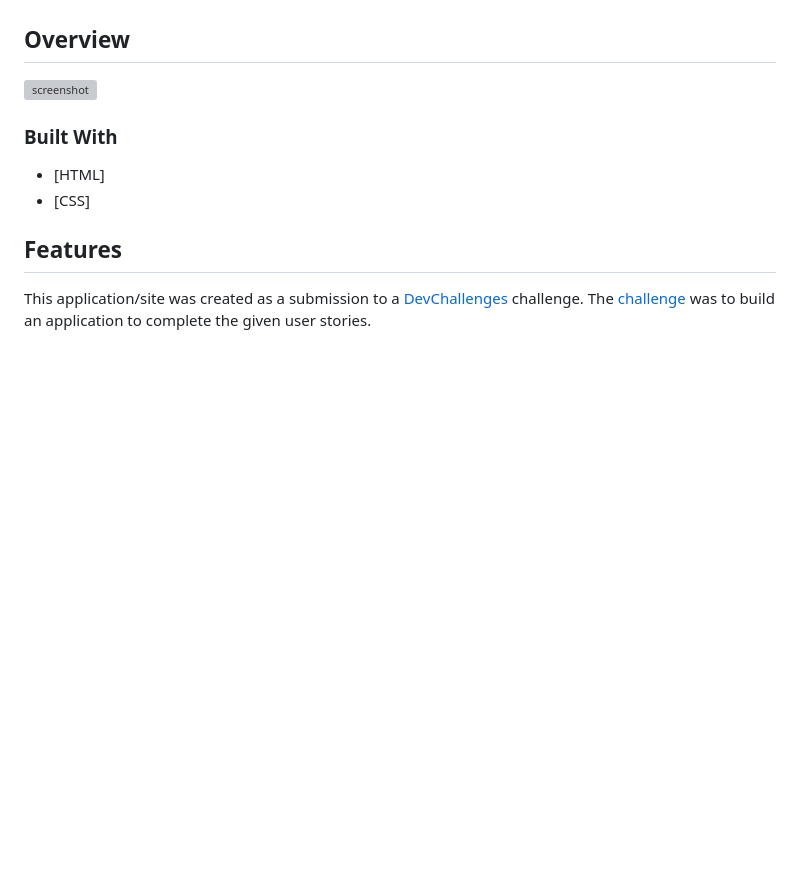
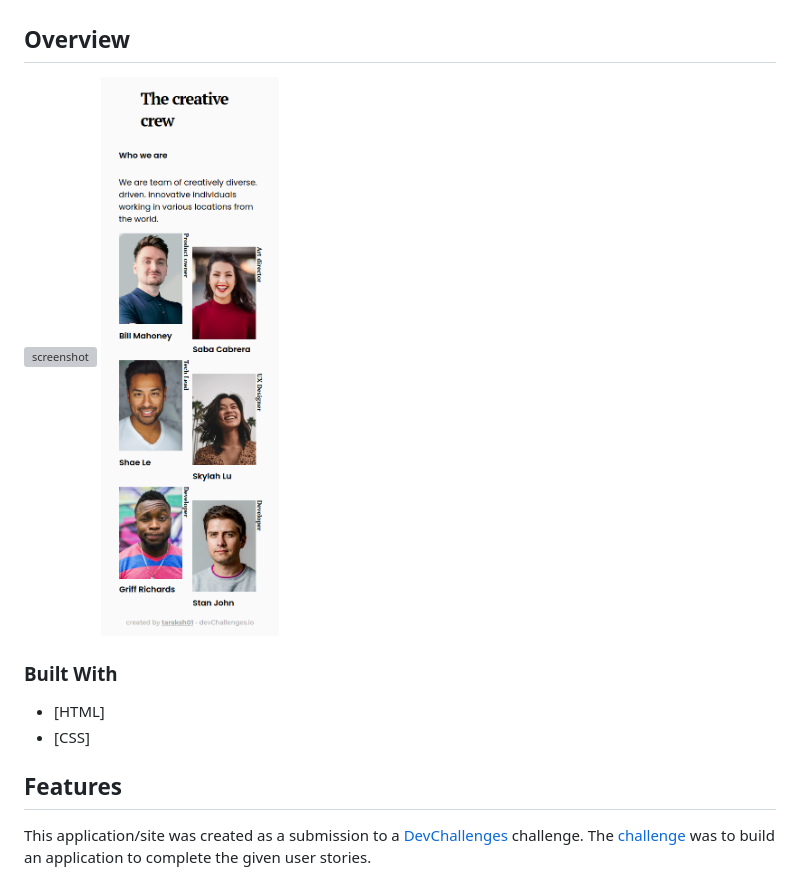
Before and after one commit to taraksh01/team-page, a Markdown page: README.md, the part around the change. Rendered like a GitHub page; pictures changed too: images/Screenshot_team-page_mobile.png (added); blank space fills up the shorter version; grey boxes are pictures that could not be loaded.

Commit message:
Added screenshot for mobile version

```diff
--- a/README.md
+++ b/README.md
@@ -35,7 +35,7 @@
 ## Overview
 
 ![screenshot](./images/Screenshot_team-page.png)
-
+![Screenshot](./images/Screenshot_team-page_mobile.png)
 ### Built With
 
 <!-- This section should list any major frameworks that you built your project using. Here are a few examples.-->
```
